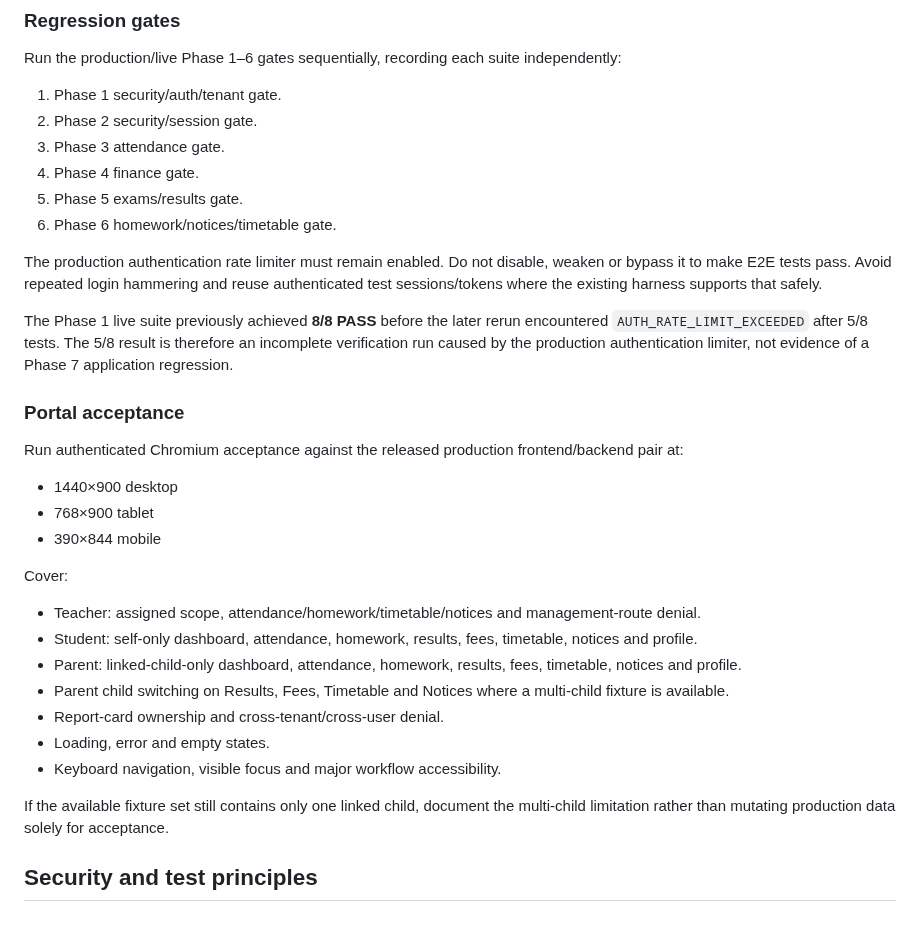
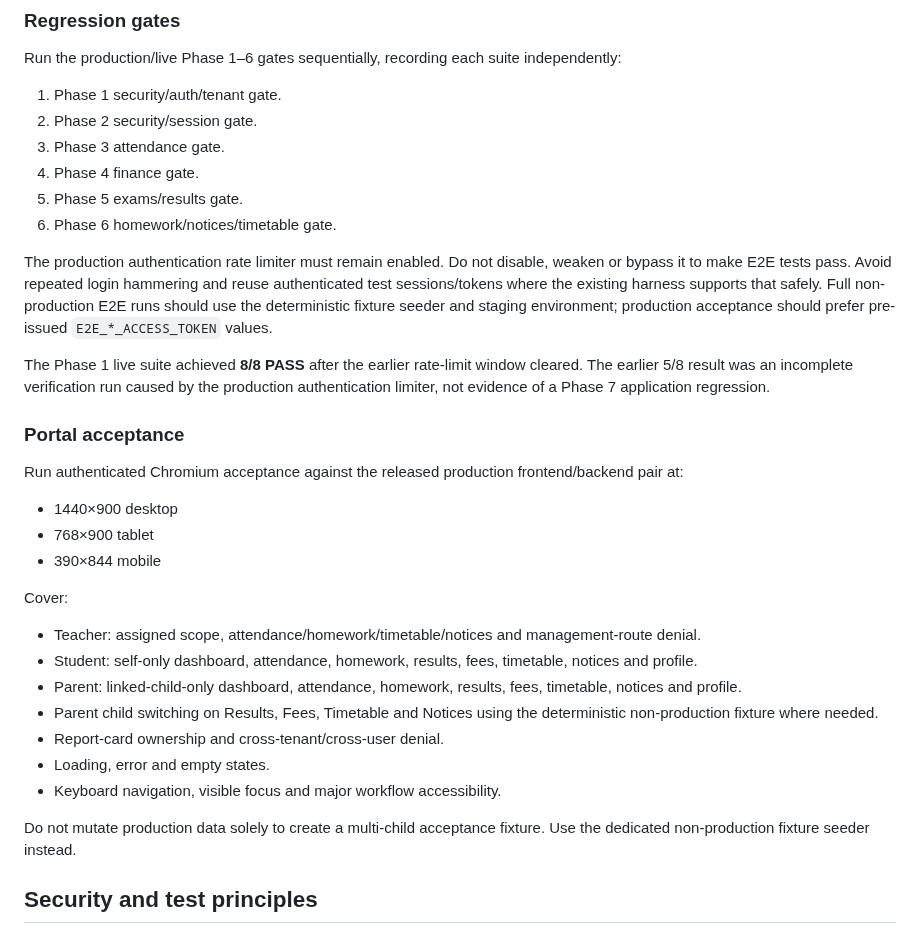
Before and after one commit to araj3539/school-erp, a Markdown page: docs/next-implementation-plan.md, the part around one of its changes. Rendered like a GitHub page.

```diff
--- a/docs/next-implementation-plan.md
+++ b/docs/next-implementation-plan.md
@@ -64,9 +77,9 @@ Run the production/live Phase 1–6 gates sequentially, recording each suite ind
 5. Phase 5 exams/results gate.
 6. Phase 6 homework/notices/timetable gate.
 
-The production authentication rate limiter must remain enabled. Do not disable, weaken or bypass it to make E2E tests pass. Avoid repeated login hammering and reuse authenticated test sessions/tokens where the existing harness supports that safely.
+The production authentication rate limiter must remain enabled. Do not disable, weaken or bypass it to make E2E tests pass. Avoid repeated login hammering and reuse authenticated test sessions/tokens where the existing harness supports that safely. Full non-production E2E runs should use the deterministic fixture seeder and staging environment; production acceptance should prefer pre-issued `E2E_*_ACCESS_TOKEN` values.
 
-The Phase 1 live suite previously achieved **8/8 PASS** before the later rerun encountered `AUTH_RATE_LIMIT_EXCEEDED` after 5/8 tests. The 5/8 result is therefore an incomplete verification run caused by the production authentication limiter, not evidence of a Phase 7 application regression.
+The Phase 1 live suite achieved **8/8 PASS** after the earlier rate-limit window cleared. The earlier 5/8 result was an incomplete verification run caused by the production authentication limiter, not evidence of a Phase 7 application regression.
 
 ### Portal acceptance
 
@@ -81,12 +94,12 @@ Cover:
 - Teacher: assigned scope, attendance/homework/timetable/notices and management-route denial.
 - Student: self-only dashboard, attendance, homework, results, fees, timetable, notices and profile.
 - Parent: linked-child-only dashboard, attendance, homework, results, fees, timetable, notices and profile.
-- Parent child switching on Results, Fees, Timetable and Notices where a multi-child fixture is available.
+- Parent child switching on Results, Fees, Timetable and Notices using the deterministic non-production fixture where needed.
 - Report-card ownership and cross-tenant/cross-user denial.
 - Loading, error and empty states.
 - Keyboard navigation, visible focus and major workflow accessibility.
 
-If the available fixture set still contains only one linked child, document the multi-child limitation rather than mutating production data solely for acceptance.
+Do not mutate production data solely to create a multi-child acceptance fixture. Use the dedicated non-production fixture seeder instead.
 
 ## Security and test principles
 
```
Also changed, not shown: other parts of docs/next-implementation-plan.md (+26 -14 lines).
